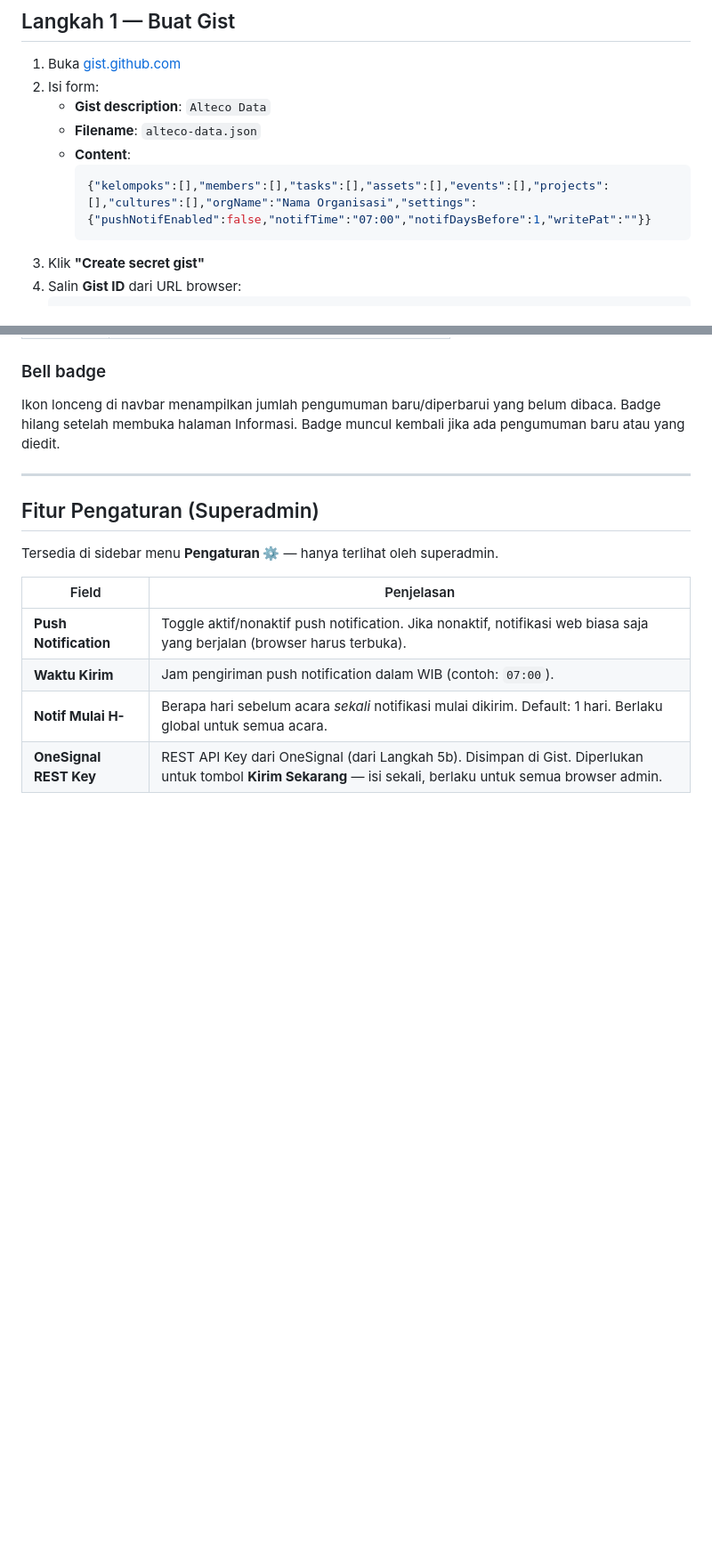
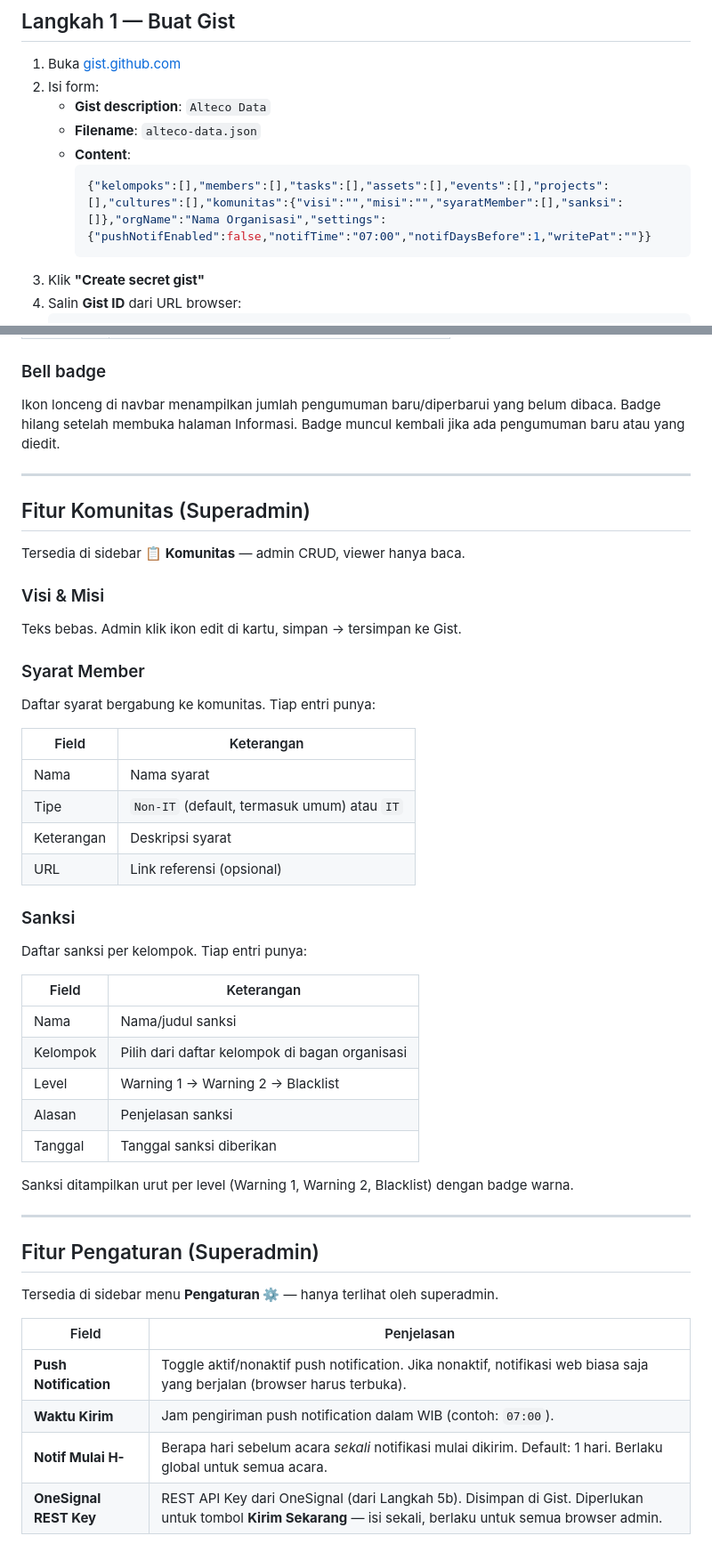
Before and after one commit to dionisiusnp/dionisiusnp.github.io, a Markdown page: todolist/SETUP.md, 2 parts joined by grey strips. Shown at 89% size. Drawn GitHub-style; blank space fills up the shorter version.

````diff
--- a/todolist/SETUP.md
+++ b/todolist/SETUP.md
@@ -23,7 +23,7 @@ Superadmin perlu melakukan setup sekali berikut ini.
    - **Filename**: `alteco-data.json`
    - **Content**:
      ```json
-     {"kelompoks":[],"members":[],"tasks":[],"assets":[],"events":[],"projects":[],"cultures":[],"orgName":"Nama Organisasi","settings":{"pushNotifEnabled":false,"notifTime":"07:00","notifDaysBefore":1,"writePat":""}}
+     {"kelompoks":[],"members":[],"tasks":[],"assets":[],"events":[],"projects":[],"cultures":[],"komunitas":{"visi":"","misi":"","syaratMember":[],"sanksi":[]},"orgName":"Nama Organisasi","settings":{"pushNotifEnabled":false,"notifTime":"07:00","notifDaysBefore":1,"writePat":""}}
      ```
 3. Klik **"Create secret gist"**
 4. Salin **Gist ID** dari URL browser:
@@ -186,6 +186,41 @@ Badge hilang setelah membuka halaman Informasi. Badge muncul kembali jika ada pe
 
 ---
 
+## Fitur Komunitas (Superadmin)
+
+Tersedia di sidebar **📋 Komunitas** — admin CRUD, viewer hanya baca.
+
+### Visi & Misi
+
+Teks bebas. Admin klik ikon edit di kartu, simpan → tersimpan ke Gist.
+
+### Syarat Member
+
+Daftar syarat bergabung ke komunitas. Tiap entri punya:
+
+| Field | Keterangan |
+|-------|-----------|
+| Nama | Nama syarat |
+| Tipe | `Non-IT` (default, termasuk umum) atau `IT` |
+| Keterangan | Deskripsi syarat |
+| URL | Link referensi (opsional) |
+
+### Sanksi
+
+Daftar sanksi per kelompok. Tiap entri punya:
+
+| Field | Keterangan |
+|-------|-----------|
+| Nama | Nama/judul sanksi |
+| Kelompok | Pilih dari daftar kelompok di bagan organisasi |
+| Level | Warning 1 → Warning 2 → Blacklist |
+| Alasan | Penjelasan sanksi |
+| Tanggal | Tanggal sanksi diberikan |
+
+Sanksi ditampilkan urut per level (Warning 1, Warning 2, Blacklist) dengan badge warna.
+
+---
+
 ## Fitur Pengaturan (Superadmin)
 
 Tersedia di sidebar menu **Pengaturan ⚙️** — hanya terlihat oleh superadmin.
````
Also changed, not shown: README.md (+1 -1 lines).
